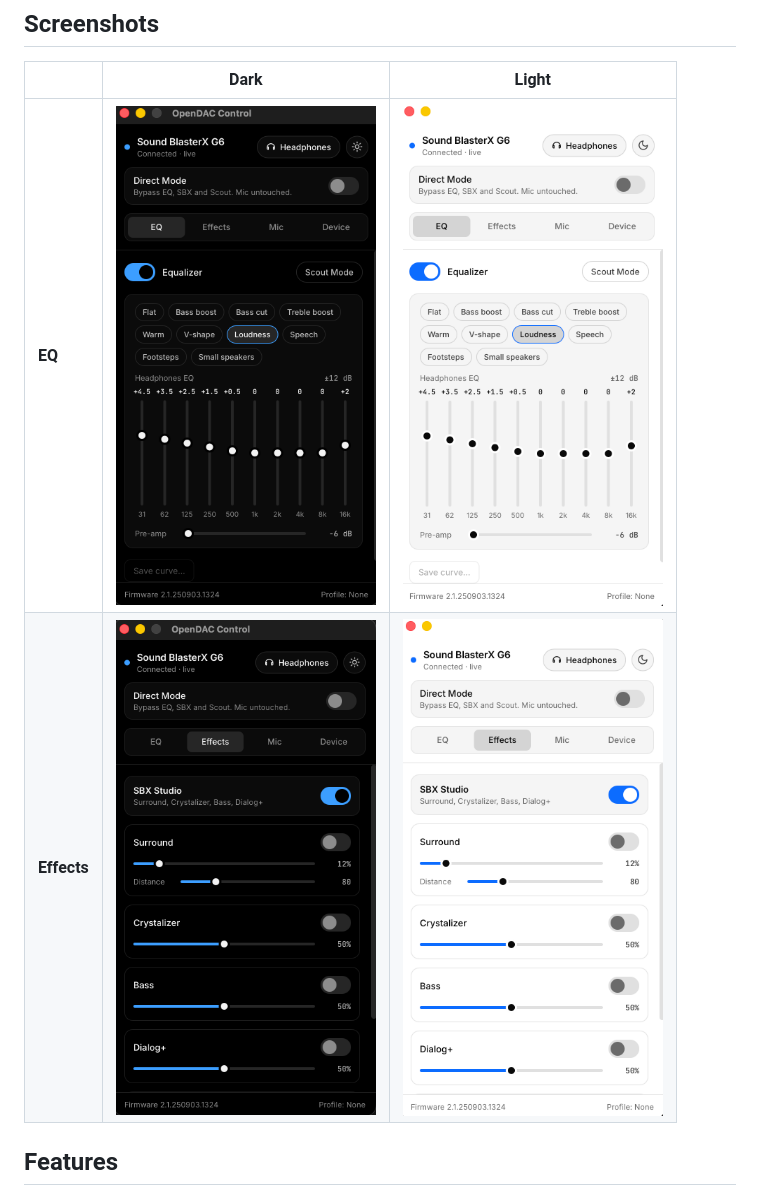
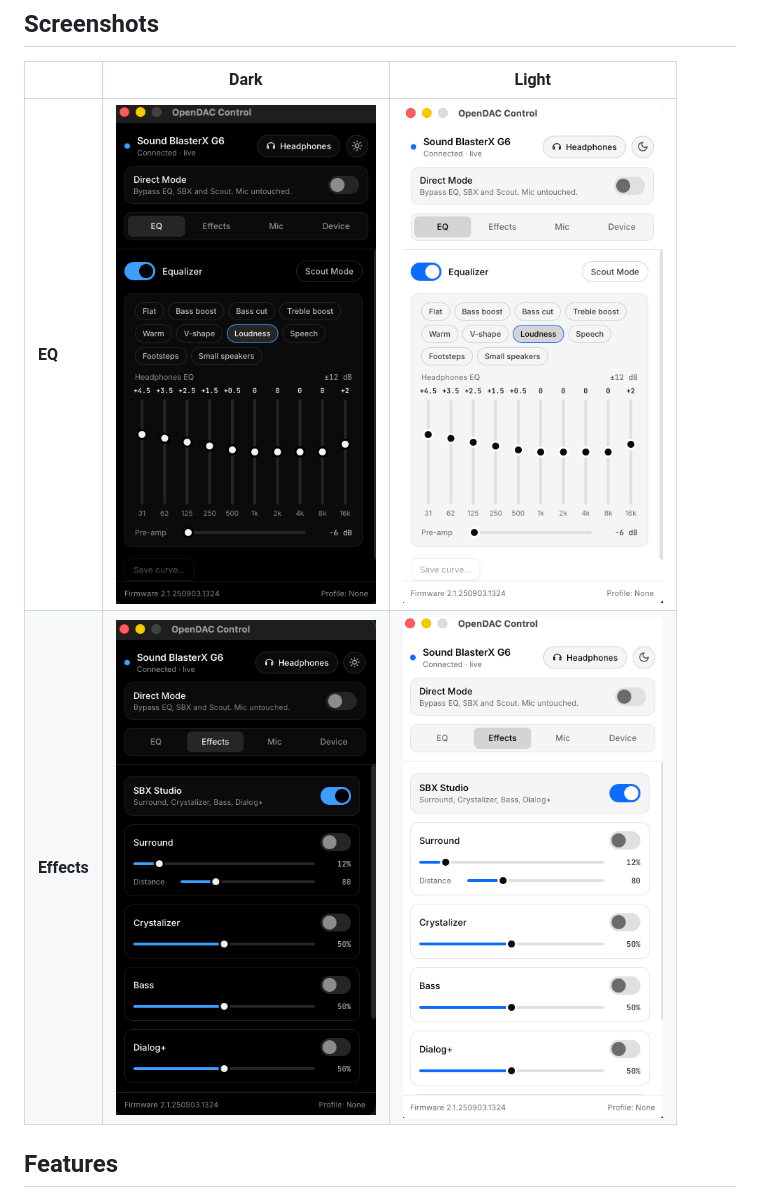
Before and after one commit to ranjithp04/opendac-control, a Markdown page: README.md, the part around the change. GitHub-like rendering; pictures changed too: docs/images/effects_day.png (deleted), docs/images/effects_light.png (added), docs/images/eq_day.png (deleted).

```diff
--- a/README.md
+++ b/README.md
@@ -13,8 +13,8 @@ Both use the same Rust library, `g6-core`.
 
 | | Dark | Light |
 |---|---|---|
-| **EQ** | <img src="docs/images/eq_night.png" width="260" alt="EQ tab, dark theme"> | <img src="docs/images/eq_day.png" width="260" alt="EQ tab, light theme"> |
-| **Effects** | <img src="docs/images/effects_night.png" width="260" alt="Effects tab, dark theme"> | <img src="docs/images/effects_day.png" width="260" alt="Effects tab, light theme"> |
+| **EQ** | <img src="docs/images/eq_dark.png" width="260" alt="EQ tab, dark theme"> | <img src="docs/images/eq_light.png" width="260" alt="EQ tab, light theme"> |
+| **Effects** | <img src="docs/images/effects_dark.png" width="260" alt="Effects tab, dark theme"> | <img src="docs/images/effects_light.png" width="260" alt="Effects tab, light theme"> |
 
 ## Features
 
```
Also changed, not shown: app/API.md (+1 -0 lines), docs/images/effects_dark.png (renamed from docs/images/effects_night.png), docs/images/eq_dark.png (renamed from docs/images/eq_night.png), 7 other files.
